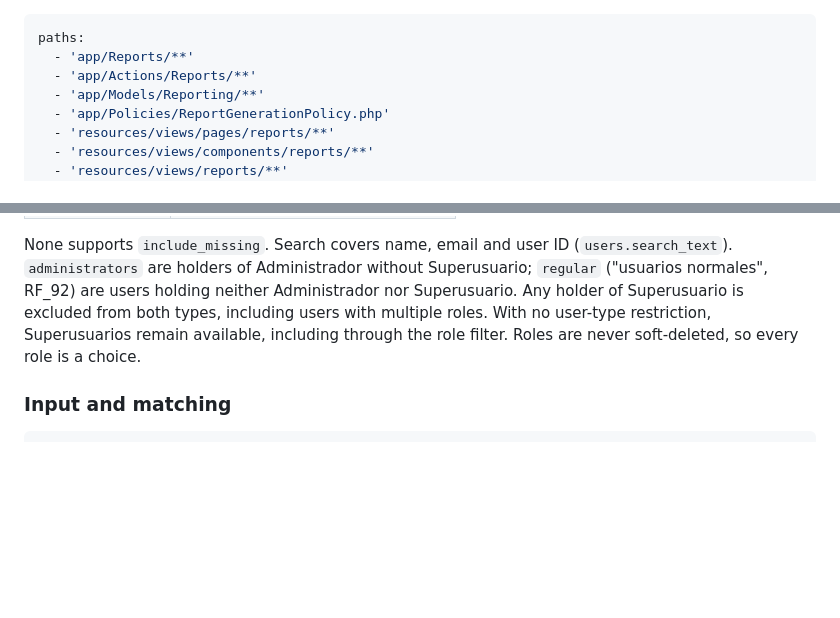
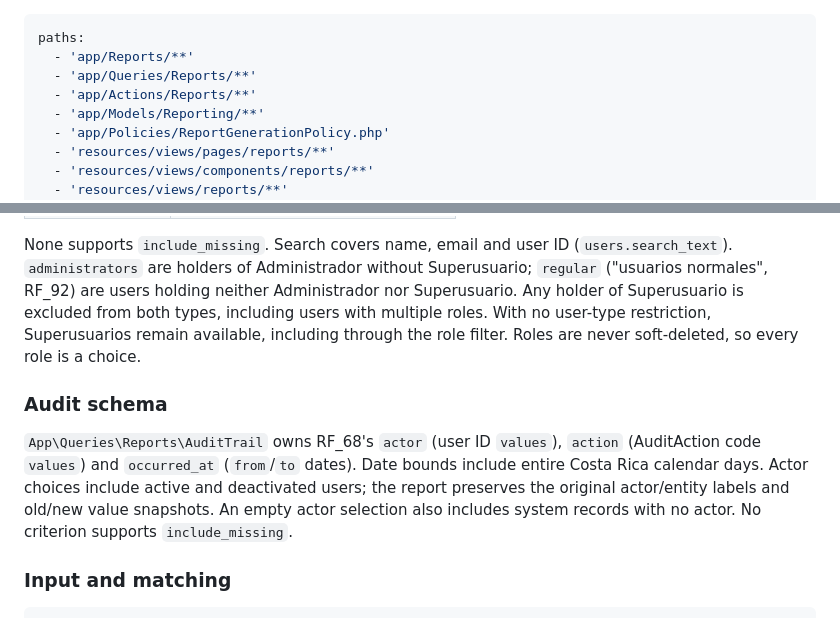
Before and after one commit to AleQuesada2012/SETI-Management-System, a Markdown page: .ai/rules/reports.md, 2 parts joined by grey strips. Drawn GitHub-style; blank space fills up the shorter version.

Commit message:
feat(reports): generate immutable audit reports

````diff
--- a/.ai/rules/reports.md
+++ b/.ai/rules/reports.md
@@ -1,6 +1,7 @@
 ---
 paths:
   - 'app/Reports/**'
+  - 'app/Queries/Reports/**'
   - 'app/Actions/Reports/**'
   - 'app/Models/Reporting/**'
   - 'app/Policies/ReportGenerationPolicy.php'
@@ -102,6 +103,13 @@ Administrador nor Superusuario. Any holder of Superusuario is excluded from both
 multiple roles. With no user-type restriction, Superusuarios remain available, including through the role filter.
 Roles are never soft-deleted, so every role is a choice.
 
+### Audit schema
+
+`App\Queries\Reports\AuditTrail` owns RF_68's `actor` (user ID `values`), `action` (AuditAction code `values`) and
+`occurred_at` (`from`/`to` dates). Date bounds include entire Costa Rica calendar days. Actor choices include active
+and deactivated users; the report preserves the original actor/entity labels and old/new value snapshots.
+An empty actor selection also includes system records with no actor. No criterion supports `include_missing`.
+
 ### Input and matching
 
 ```json
````
Also changed, not shown: .ai/rules/index.md (+1 -1 lines), docs/manuales/reportes-auditoria.md (added, +15 -0 lines), docs/manuales/reportes-auditoria-movil.jpg (added), 6 other files.
